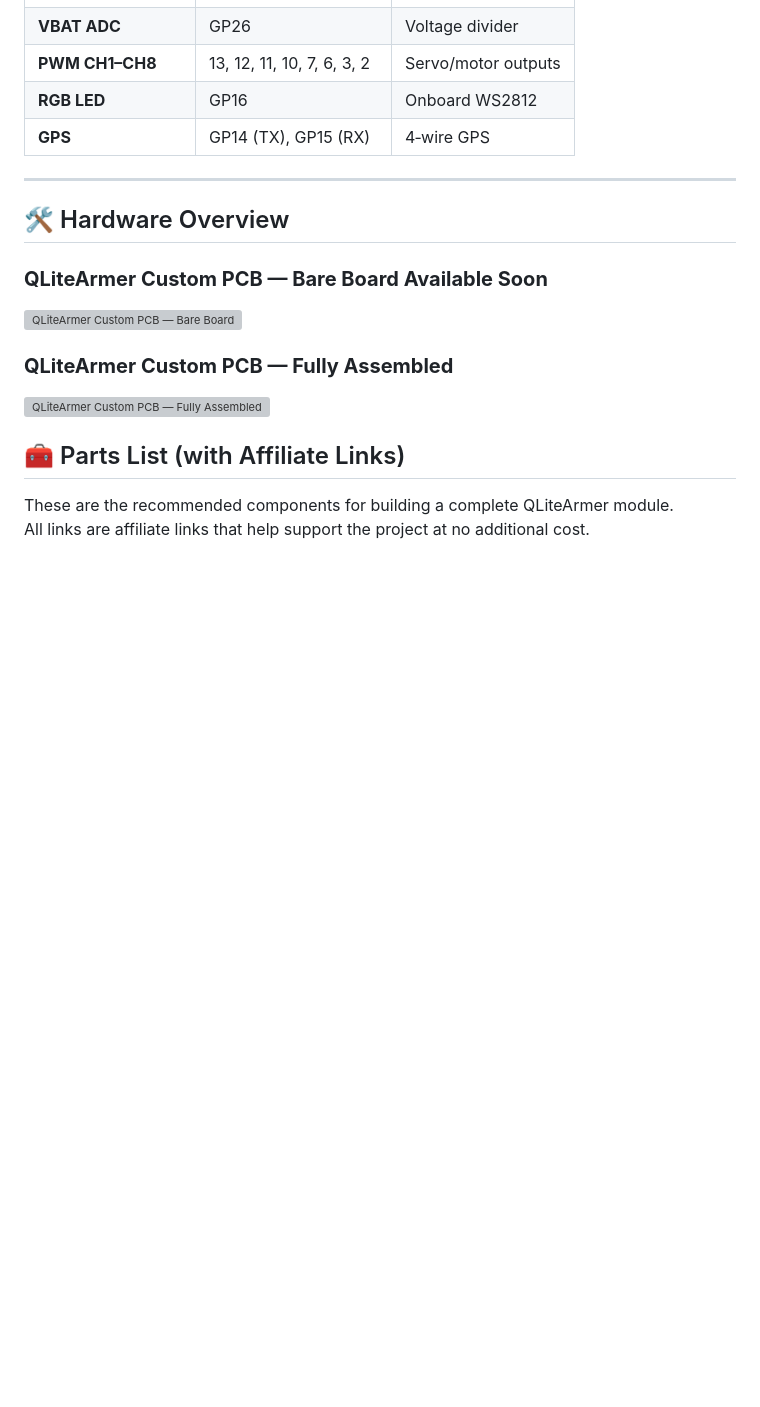
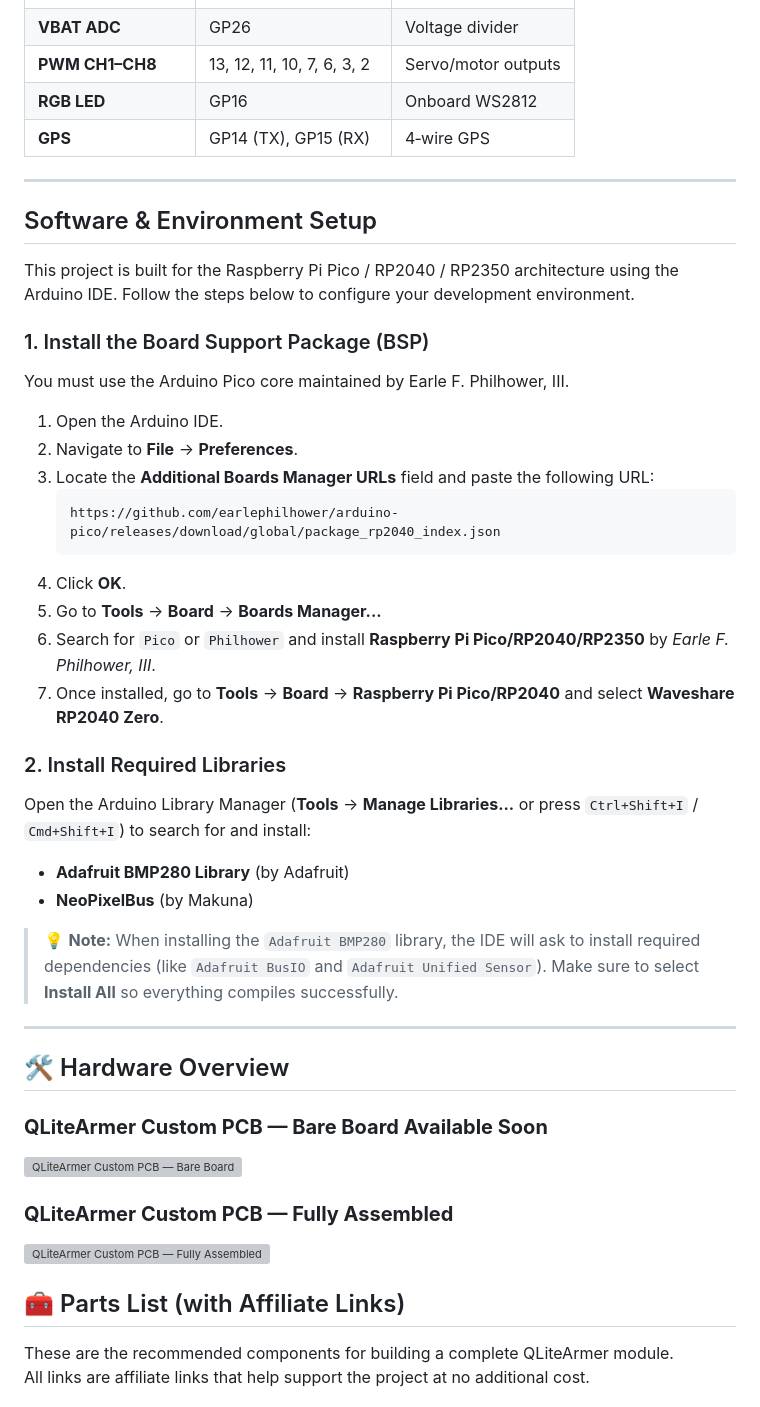
Before and after one commit to Qrome/QLiteArmer, a Markdown page: README.md, the part around one of its changes. Drawn GitHub-style; blank space fills up the shorter version; grey boxes are pictures that could not be loaded.

````diff
--- a/README.md
+++ b/README.md
@@ -114,6 +113,32 @@ QLiteArmer includes a hardware‑accurate servo expander:
 | **RGB LED** | GP16 | Onboard WS2812 |
 | **GPS** | GP14 (TX), GP15 (RX) | 4‑wire GPS |
 
+---
+## Software & Environment Setup
+
+This project is built for the Raspberry Pi Pico / RP2040 / RP2350 architecture using the Arduino IDE. Follow the steps below to configure your development environment.
+
+### 1. Install the Board Support Package (BSP)
+You must use the Arduino Pico core maintained by Earle F. Philhower, III.
+
+1. Open the Arduino IDE.
+2. Navigate to **File** -> **Preferences**.
+3. Locate the **Additional Boards Manager URLs** field and paste the following URL:
+   ```
+   https://github.com/earlephilhower/arduino-pico/releases/download/global/package_rp2040_index.json
+   ```
+4. Click **OK**.
+5. Go to **Tools** -> **Board** -> **Boards Manager...**
+6. Search for `Pico` or `Philhower` and install **Raspberry Pi Pico/RP2040/RP2350** by *Earle F. Philhower, III*.
+7. Once installed, go to **Tools** -> **Board** -> **Raspberry Pi Pico/RP2040** and select **Waveshare RP2040 Zero**.
+
+### 2. Install Required Libraries
+Open the Arduino Library Manager (**Tools** -> **Manage Libraries...** or press `Ctrl+Shift+I` / `Cmd+Shift+I`) to search for and install:
+
+* **Adafruit BMP280 Library** (by Adafruit)
+* **NeoPixelBus** (by Makuna)
+
+> 💡 **Note:** When installing the `Adafruit BMP280` library, the IDE will ask to install required dependencies (like `Adafruit BusIO` and `Adafruit Unified Sensor`). Make sure to select **Install All** so everything compiles successfully.
 ---
 
 ## 🛠 Hardware Overview
````
Also changed, not shown: other parts of README.md (+1 -2 lines).
